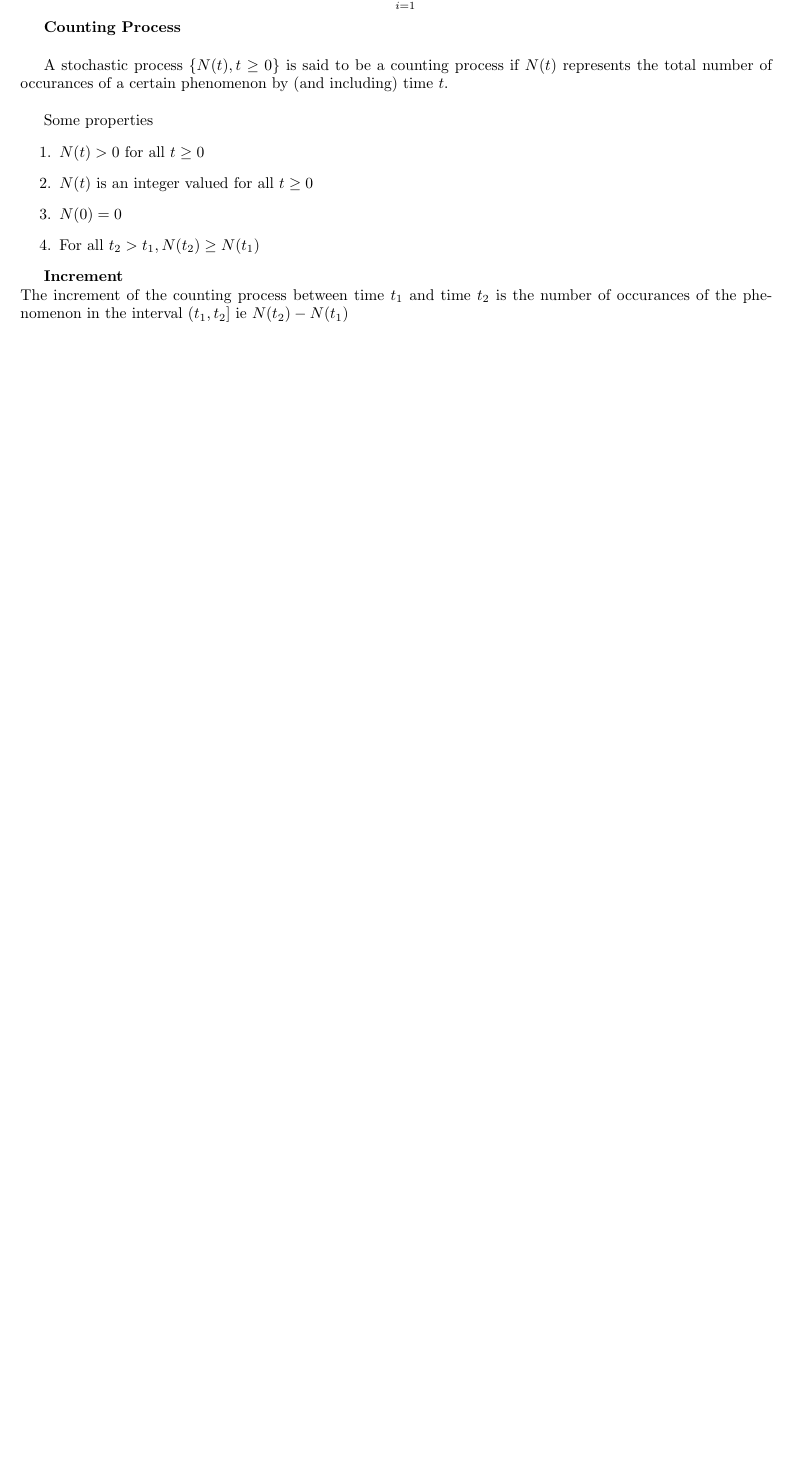
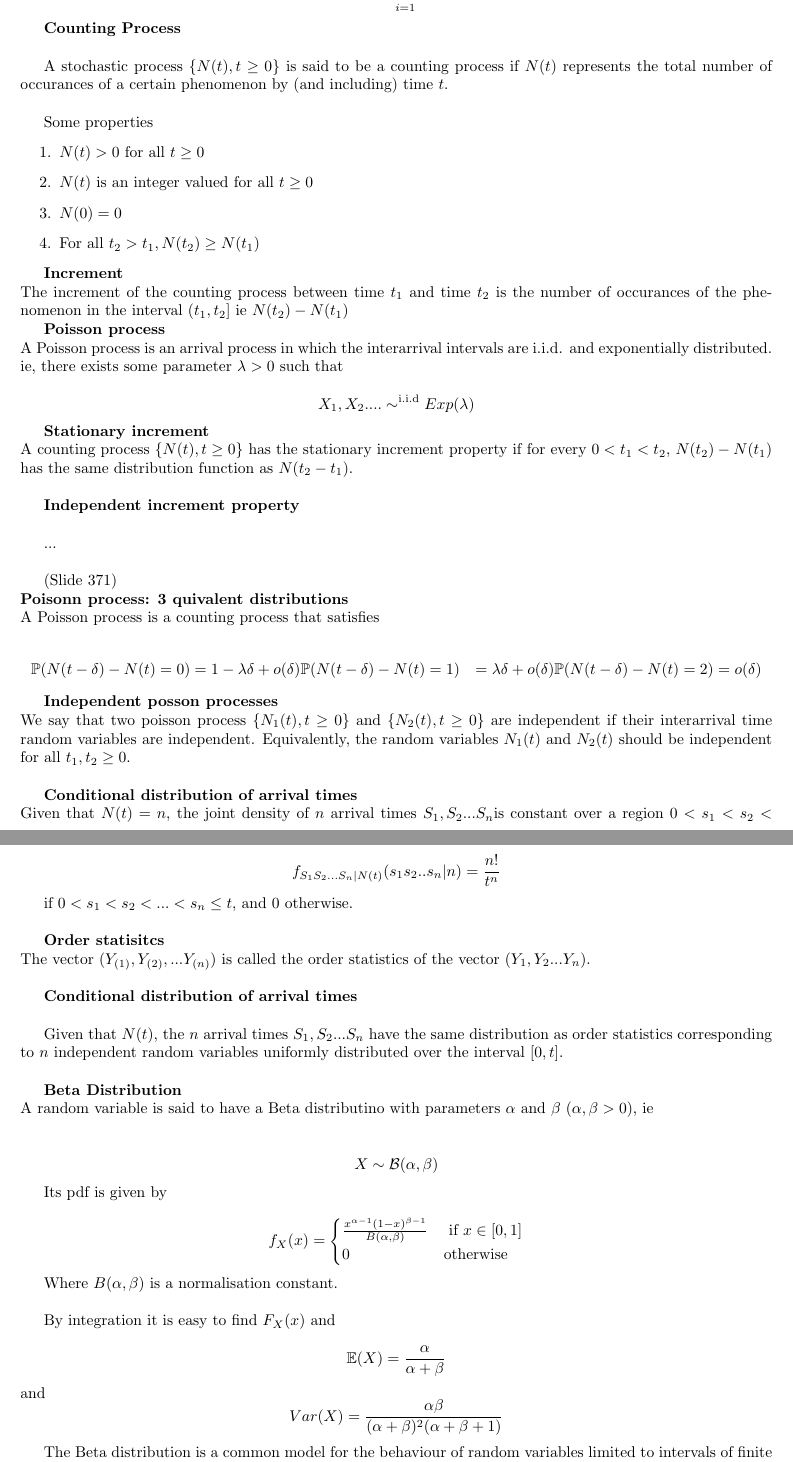
Before and after one commit to hubewa/Math3901, a LaTeX document (main.tex, which reads ExpDist.tex): part of page 13 of 13 before the commit and two parts of pages 14 and 15 of 17 after it, the two joined at a grey line, cut so that both start at the same text, the shorter picture padded with empty space. Compiled offline with pdfLaTeX.

Commit message:
Wk 9 files

```diff
--- a/ExpDist.tex
+++ b/ExpDist.tex
@@ -72,3 +72,63 @@ Some properties
 
 \textbf{Increment}\\
 The increment of the counting process between time $t_1$ and time $t_2$ is the number of occurances of the phenomenon in the interval $(t_1,t_2]$ ie $N(t_2) - N(t_1)$
+
+\textbf{Poisson process}\\
+A Poisson process is an arrival process in which the interarrival intervals are i.i.d. and exponentially distributed. ie, there exists some parameter $\lambda > 0$ such that
+
+$$X_1, X_2.... \sim^{\text{i.i.d}} Exp(\lambda)$$
+
+\textbf{Stationary increment}\\
+A counting process $\{ N(t), t \geq 0 \}$ has the stationary increment property if for every $0 < t_1 < t_2$, $N(t_2) - N(t_1)$ has the same distribution function as $N(t_2 - t_1)$.\\
+
+\textbf{Independent increment property}\\
+
+
+
+...\\
+
+
+
+(Slide 371)\\
+\textbf{Poisonn process: 3 quivalent distributions}\\
+A Poisson process is a counting process that satisfies\\
+\begin{align*}
+\mathbb{P}(N(t-\delta) - N(t) = 0) &= 1 - \lambda \delta + o(\delta)
+\mathbb{P}(N(t-\delta) - N(t) = 1) &= \lambda \delta + o(\delta)
+\mathbb{P}(N(t-\delta) - N(t) = 2) &= o(\delta)
+\end{align*}
+
+\textbf{Independent posson processes}\\
+We say that two poisson process $\{N_1(t), t \geq 0\}$ and $\{N_2(t), t \geq 0\}$ are independent if their interarrival time random variables are independent. Equivalently, the random variables $N_1(t)$ and $N_2(t)$ should be independent for all $t_1,t_2 \geq 0$.\\
+
+\textbf{Conditional distribution of arrival times}\\
+Given that $N(t) = n$, the joint density of $n$ arrival times $S_1,S_2...S_n$is constant over a region $0 < s_1 < s_2 < ... s_n \leq t$ with\\
+
+$$f_{S_1S_2...S_n|N(t)}(s_1s_2..s_n|n) = \frac{n!}{t^n}$$
+
+if $0 < s_1 < s_2 <... < s_n \leq t$, and 0 otherwise.\\
+
+\textbf{Order statisitcs}\\
+The vector $(Y_{(1)}, Y_{(2)}, ... Y_{(n)})$ is called the order statistics of the vector $(Y_1,Y_2...Y_n)$.\\
+
+\textbf{Conditional distribution of arrival times}\\
+
+Given that $N(t)$, the $n$ arrival times $S_1,S_2...S_n$ have the same distribution as order statistics corresponding to $n$ independent random variables uniformly distributed over the interval $[0,t]$.\\
+
+\textbf{Beta Distribution}\\
+A random variable is said to have a Beta distributino with parameters $\alpha$ and $\beta$ ($\alpha, \beta > 0$), ie \\
+
+$$X \sim \mathcal{B}(\alpha, \beta)$$
+
+Its pdf is given by
+
+$$f_X(x) = \begin{cases} \frac{x^{\alpha-1}(1-x)^{\beta-1}}{B(\alpha,\beta)} & \text{ if } x \in [0,1] \\ 0 & \text{otherwise} \end{cases}$$
+
+Where $B(\alpha, \beta)$ is a normalisation constant.\\
+
+By integration it is easy to find $F_X(x)$ and\\
+$$\mathbb{E}(X) = \frac{\alpha}{\alpha + \beta} $$
+and
+$$Var(X) = \frac{\alpha \beta}{(\alpha + \beta)^2 (\alpha + \beta + 1)}$$
+
+The Beta distribution is a common model for the behaviour of random variables limited to intervals of finite length.\\
```
Also changed, not shown: RandomVariables.tex (+1 -1 lines), contTimeMarkovChains.tex (added, +16 -0 lines), main.tex (+10 -1 lines), main.pdf, ExpDist.tex (31 more changed lines), 3 other files.
